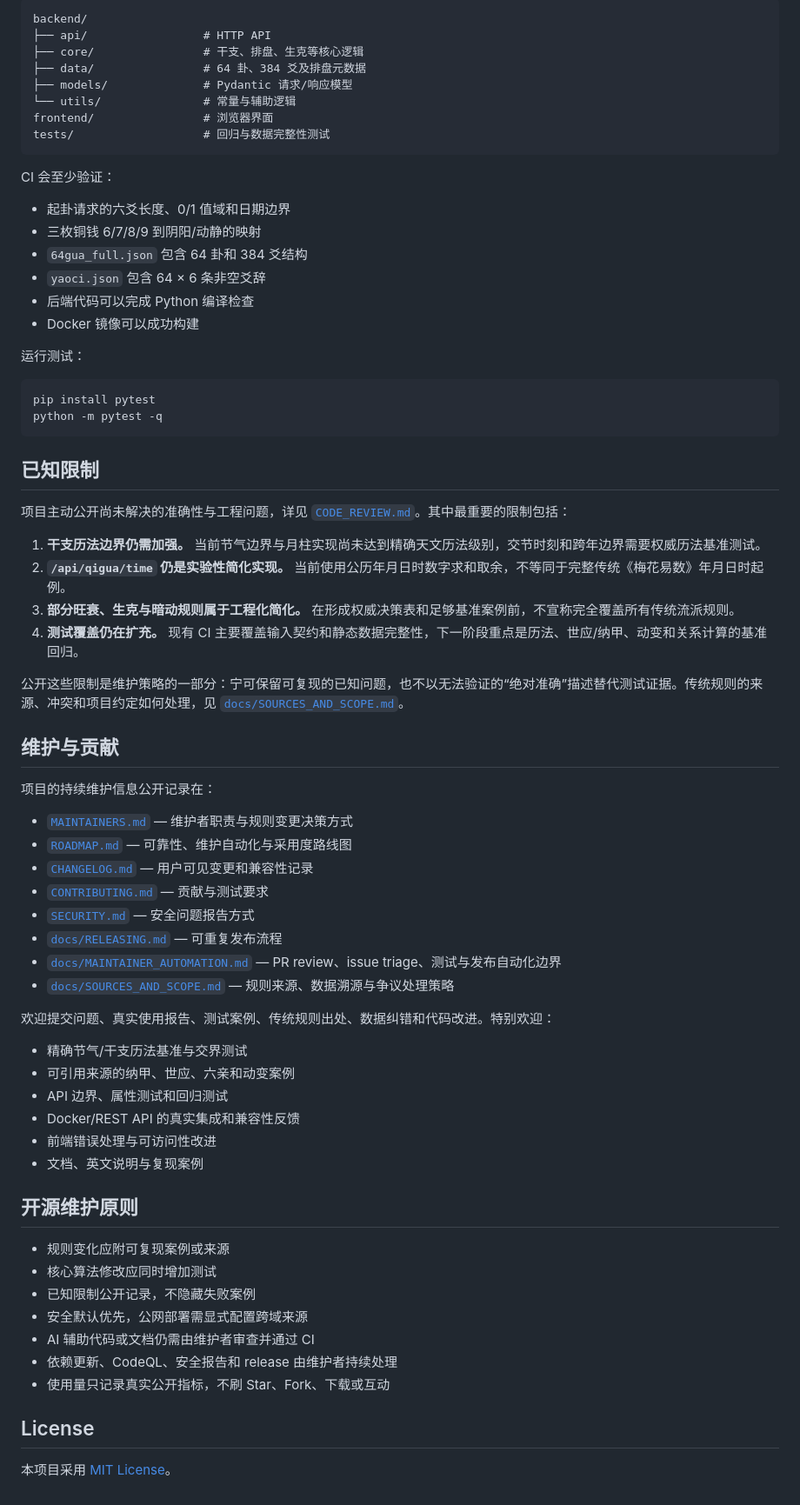
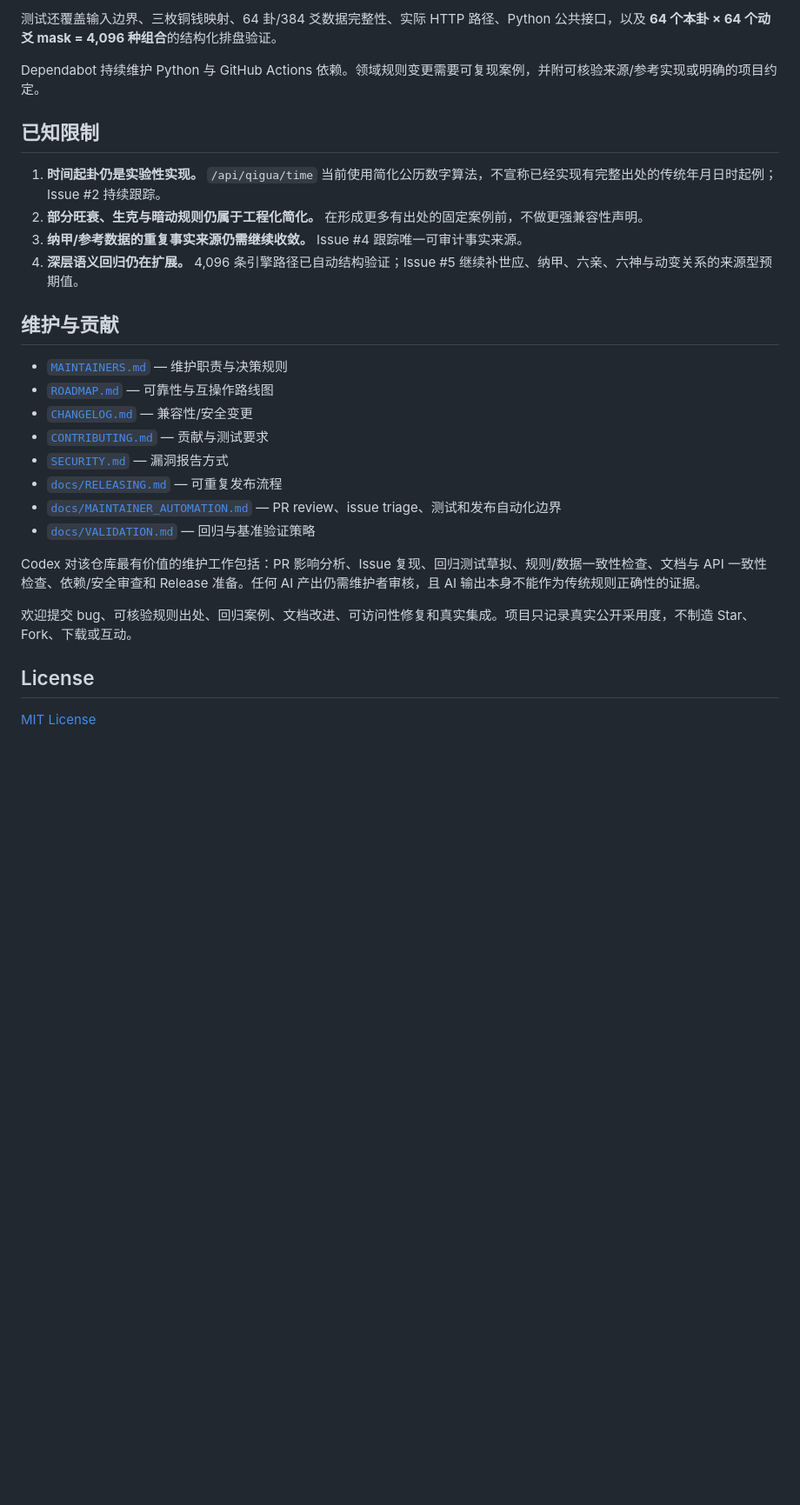
Before and after one commit to DemonAngela/liuyao_paipan, a Markdown page: README.md, the part around one of its changes. Shown at 87% size. Rendered like a GitHub page; blank space fills up the shorter version.

````diff
--- a/README.md
+++ b/README.md
@@ -82,74 +85,30 @@ FastAPI 启动后可通过 `/docs` 查看交互式 API 文档；可复制的 cur
 
-```text
-backend/
-├── api/                 # HTTP API
-├── core/                # 干支、排盘、生克等核心逻辑
-├── data/                # 64 卦、384 爻及排盘元数据
-├── models/              # Pydantic 请求/响应模型
-└── utils/               # 常量与辅助逻辑
-frontend/                # 浏览器界面
-tests/                   # 回归与数据完整性测试
-```
+测试还覆盖输入边界、三枚铜钱映射、64 卦/384 爻数据完整性、实际 HTTP 路径、Python 公共接口，以及 **64 个本卦 × 64 个动爻 mask = 4,096 种组合**的结构化排盘验证。
 
-CI 会至少验证：
-
-- 起卦请求的六爻长度、0/1 值域和日期边界
-- 三枚铜钱 6/7/8/9 到阴阳/动静的映射
-- `64gua_full.json` 包含 64 卦和 384 爻结构
-- `yaoci.json` 包含 64 × 6 条非空爻辞
-- 后端代码可以完成 Python 编译检查
-- Docker 镜像可以成功构建
-
-运行测试：
-
-```bash
-pip install pytest
-python -m pytest -q
-```
+Dependabot 持续维护 Python 与 GitHub Actions 依赖。领域规则变更需要可复现案例，并附可核验来源/参考实现或明确的项目约定。
 
 ## 已知限制
 
-项目主动公开尚未解决的准确性与工程问题，详见 [`CODE_REVIEW.md`](CODE_REVIEW.md)。其中最重要的限制包括：
-
-1. **干支历法边界仍需加强。** 当前节气边界与月柱实现尚未达到精确天文历法级别，交节时刻和跨年边界需要权威历法基准测试。
-2. **`/api/qigua/time` 仍是实验性简化实现。** 当前使用公历年月日时数字求和取余，不等同于完整传统《梅花易数》年月日时起例。
-3. **部分旺衰、生克与暗动规则属于工程化简化。** 在形成权威决策表和足够基准案例前，不宣称完全覆盖所有传统流派规则。
-4. **测试覆盖仍在扩充。** 现有 CI 主要覆盖输入契约和静态数据完整性，下一阶段重点是历法、世应/纳甲、动变和关系计算的基准回归。
-
-公开这些限制是维护策略的一部分：宁可保留可复现的已知问题，也不以无法验证的“绝对准确”描述替代测试证据。传统规则的来源、冲突和项目约定如何处理，见 [`docs/SOURCES_AND_SCOPE.md`](docs/SOURCES_AND_SCOPE.md)。
+1. **时间起卦仍是实验性实现。** `/api/qigua/time` 当前使用简化公历数字算法，不宣称已经实现有完整出处的传统年月日时起例；Issue #2 持续跟踪。
+2. **部分旺衰、生克与暗动规则仍属于工程化简化。** 在形成更多有出处的固定案例前，不做更强兼容性声明。
+3. **纳甲/参考数据的重复事实来源仍需继续收敛。** Issue #4 跟踪唯一可审计事实来源。
+4. **深层语义回归仍在扩展。** 4,096 条引擎路径已自动结构验证；Issue #5 继续补世应、纳甲、六亲、六神与动变关系的来源型预期值。
 
 ## 维护与贡献
 
-项目的持续维护信息公开记录在：
+- [`MAINTAINERS.md`](MAINTAINERS.md) — 维护职责与决策规则
+- [`ROADMAP.md`](ROADMAP.md) — 可靠性与互操作路线图
+- [`CHANGELOG.md`](CHANGELOG.md) — 兼容性/安全变更
+- [`CONTRIBUTING.md`](CONTRIBUTING.md) — 贡献与测试要求
+- [`SECURITY.md`](SECURITY.md) — 漏洞报告方式
+- [`docs/RELEASING.md`](docs/RELEASING.md) — 可重复发布流程
+- [`docs/MAINTAINER_AUTOMATION.md`](docs/MAINTAINER_AUTOMATION.md) — PR review、issue triage、测试和发布自动化边界
+- [`docs/VALIDATION.md`](docs/VALIDATION.md) — 回归与基准验证策略
 
-- [`MAINTAINERS.md`](MAINTAINERS.md) — 维护者职责与规则变更决策方式
-- [`ROADMAP.md`](ROADMAP.md) — 可靠性、维护自动化与采用度路线图
-- [`CHANGELOG.md`](CHANGELOG.md) — 用户可见变更和兼容性记录
-- [`CONTRIBUTING.md`](CONTRIBUTING.md) — 贡献与测试要求
-- [`SECURITY.md`](SECURITY.md) — 安全问题报告方式
-- [`docs/RELEASING.md`](docs/RELEASING.md) — 可重复发布流程
-- [`docs/MAINTAINER_AUTOMATION.md`](docs/MAINTAINER_AUTOMATION.md) — PR review、issue triage、测试与发布自动化边界
-- [`docs/SOURCES_AND_SCOPE.md`](docs/SOURCES_AND_SCOPE.md) — 规则来源、数据溯源与争议处理策略
+Codex 对该仓库最有价值的维护工作包括：PR 影响分析、Issue 复现、回归测试草拟、规则/数据一致性检查、文档与 API 一致性检查、依赖/安全审查和 Release 准备。任何 AI 产出仍需维护者审核，且 AI 输出本身不能作为传统规则正确性的证据。
 
-欢迎提交问题、真实使用报告、测试案例、传统规则出处、数据纠错和代码改进。特别欢迎：
-
-- 精确节气/干支历法基准与交界测试
-- 可引用来源的纳甲、世应、六亲和动变案例
-- API 边界、属性测试和回归测试
-- Docker/REST API 的真实集成和兼容性反馈
-- 前端错误处理与可访问性改进
-- 文档、英文说明与复现案例
-
-## 开源维护原则
-
-- 规则变化应附可复现案例或来源
-- 核心算法修改应同时增加测试
-- 已知限制公开记录，不隐藏失败案例
-- 安全默认优先，公网部署需显式配置跨域来源
-- AI 辅助代码或文档仍需由维护者审查并通过 CI
-- 依赖更新、CodeQL、安全报告和 release 由维护者持续处理
-- 使用量只记录真实公开指标，不刷 Star、Fork、下载或互动
+欢迎提交 bug、可核验规则出处、回归案例、文档改进、可访问性修复和真实集成。项目只记录真实公开采用度，不制造 Star、Fork、下载或互动。
 
 ## License
 
-本项目采用 [MIT License](LICENSE)。
+[MIT License](LICENSE)
````
Also changed, not shown: other parts of README.md (+45 -42 lines).
